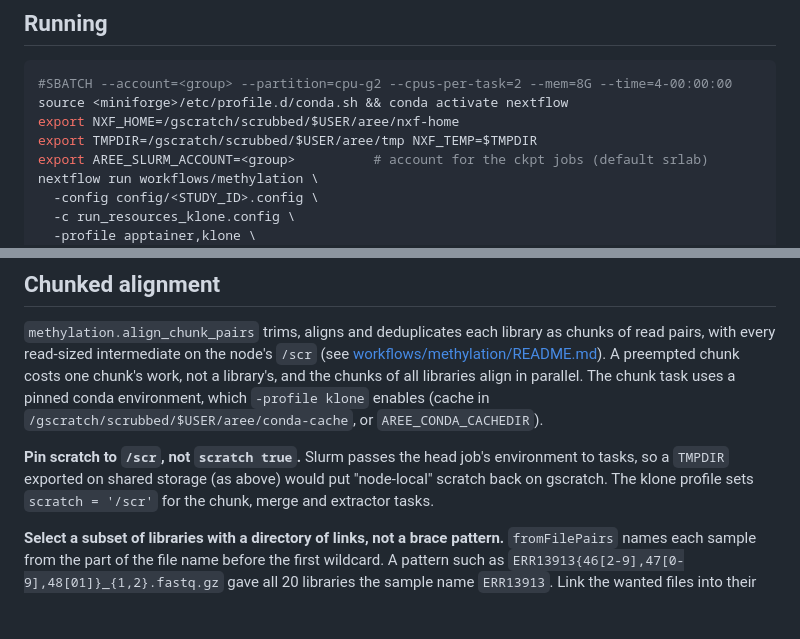
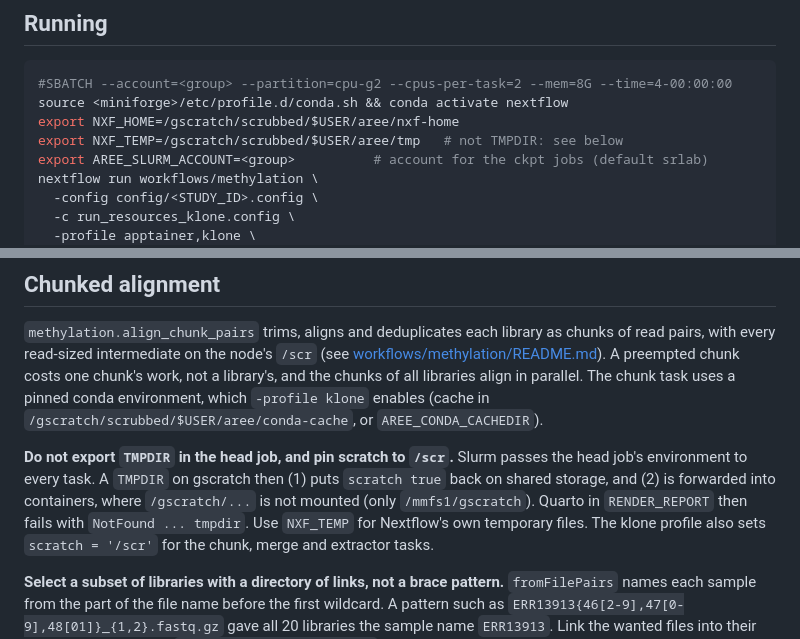
Before and after one commit to sr320/AREE, a Markdown page: docs/running_on_klone.md, 2 parts joined by grey strips. Drawn GitHub-style; blank space fills up the shorter version.

Commit message:
Klone docs: do not export TMPDIR in the head job
Slurm forwards it to tasks and Nextflow into containers, where /gscratch
is not mounted; Quarto's RENDER_REPORT failed on it.

Co-Authored-By: Claude Opus 5.5 <noreply@anthropic.com>

```diff
--- a/docs/running_on_klone.md
+++ b/docs/running_on_klone.md
@@ -59,7 +59,7 @@ pattern as on the workstation, submitted as a job.
 #SBATCH --account=<group> --partition=cpu-g2 --cpus-per-task=2 --mem=8G --time=4-00:00:00
 source <miniforge>/etc/profile.d/conda.sh && conda activate nextflow
 export NXF_HOME=/gscratch/scrubbed/$USER/aree/nxf-home
-export TMPDIR=/gscratch/scrubbed/$USER/aree/tmp NXF_TEMP=$TMPDIR
+export NXF_TEMP=/gscratch/scrubbed/$USER/aree/tmp   # not TMPDIR: see below
 export AREE_SLURM_ACCOUNT=<group>          # account for the ckpt jobs (default srlab)
 nextflow run workflows/methylation \
   -config config/<STUDY_ID>.config \
@@ -98,9 +98,12 @@ all libraries align in parallel. The chunk task uses a pinned conda
 environment, which `-profile klone` enables (cache in
 `/gscratch/scrubbed/$USER/aree/conda-cache`, or `AREE_CONDA_CACHEDIR`).
 
-**Pin scratch to `/scr`, not `scratch true`.** Slurm passes the head job's
-environment to tasks, so a `TMPDIR` exported on shared storage (as above)
-would put "node-local" scratch back on gscratch. The klone profile sets
+**Do not export `TMPDIR` in the head job, and pin scratch to `/scr`.** Slurm
+passes the head job's environment to every task. A `TMPDIR` on gscratch then
+(1) puts `scratch true` back on shared storage, and (2) is forwarded into
+containers, where `/gscratch/...` is not mounted (only `/mmfs1/gscratch`).
+Quarto in `RENDER_REPORT` then fails with `NotFound ... tmpdir`. Use
+`NXF_TEMP` for Nextflow's own temporary files. The klone profile also sets
 `scratch = '/scr'` for the chunk, merge and extractor tasks.
 
 **Select a subset of libraries with a directory of links, not a brace
```
